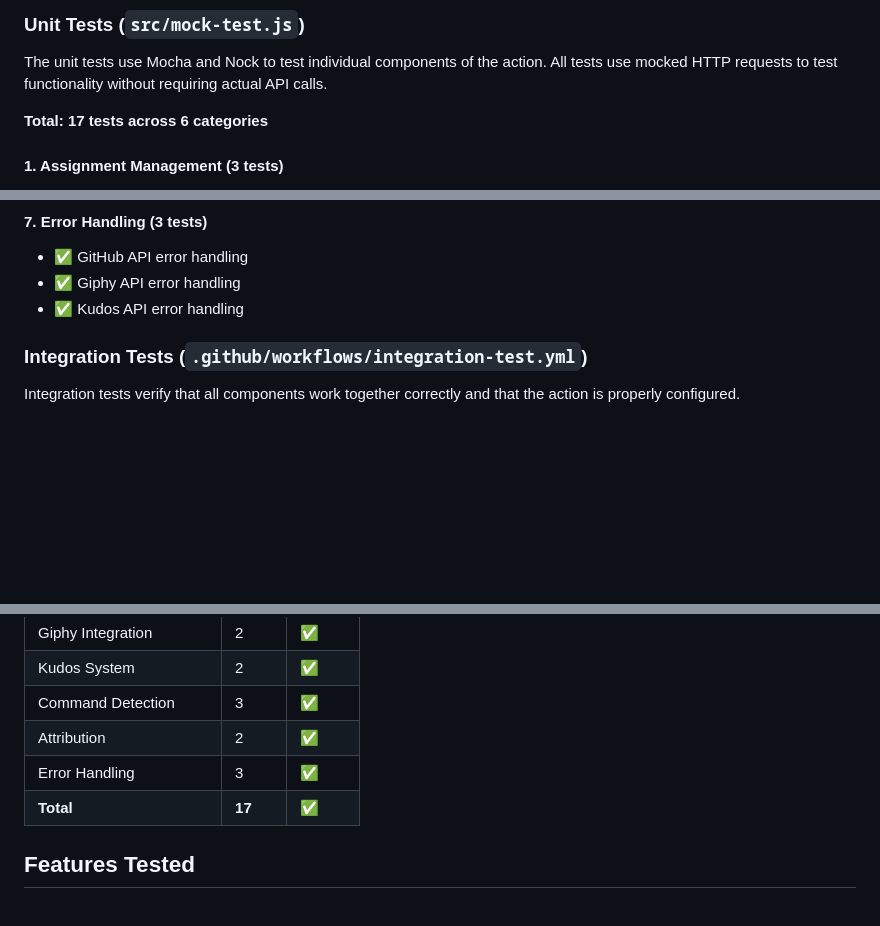
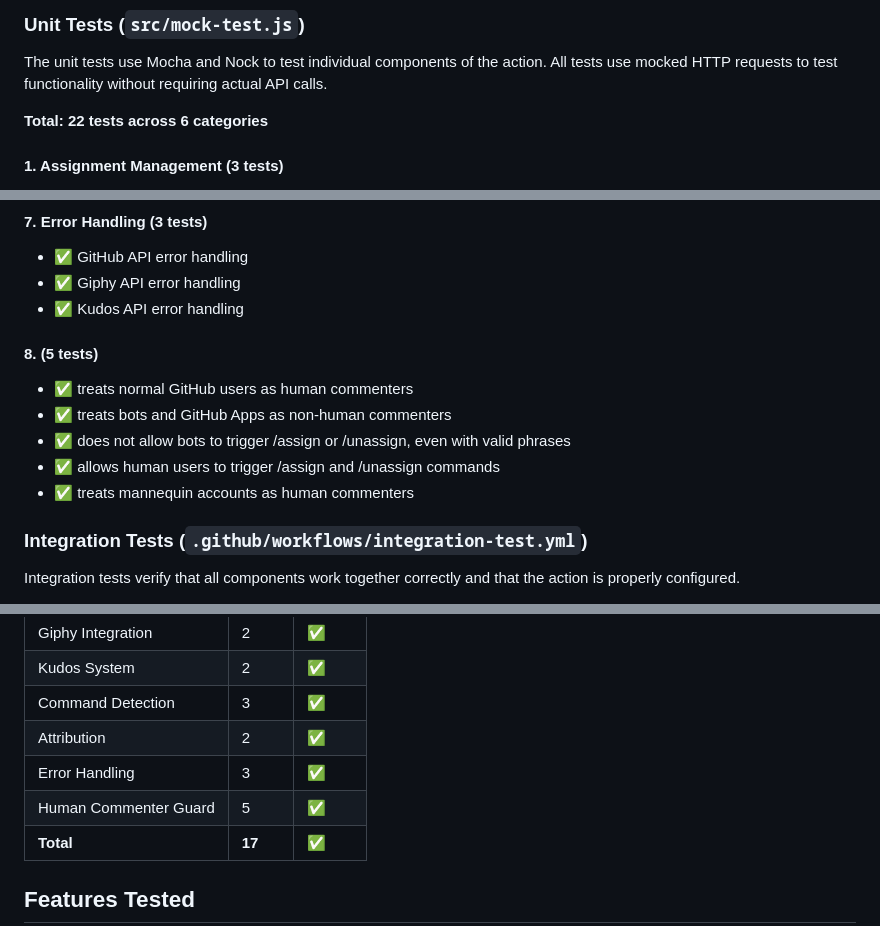
Before and after one commit to OWASP-BLT/BLT-Action, a Markdown page: TESTING.md, 3 parts joined by grey strips. Rendered like a GitHub page; blank space fills up the shorter version.

Commit message:
Updated documentation

```diff
--- a/TESTING.md
+++ b/TESTING.md
@@ -12,7 +12,7 @@ The BLT-Action has comprehensive test coverage across unit tests, integration te
 
 The unit tests use Mocha and Nock to test individual components of the action. All tests use mocked HTTP requests to test functionality without requiring actual API calls.
 
-**Total: 17 tests across 6 categories**
+**Total: 22 tests across 6 categories**
 
 #### 1. Assignment Management (3 tests)
 - ✅ User assignment to issues
@@ -54,6 +54,14 @@ The unit tests use Mocha and Nock to test individual components of the action. A
 - ✅ GitHub API error handling
 - ✅ Giphy API error handling
 - ✅ Kudos API error handling
+
+#### 8.   (5 tests)
+
+- ✅ treats normal GitHub users as human commenters
+- ✅ treats bots and GitHub Apps as non-human commenters
+- ✅ does not allow bots to trigger /assign or /unassign, even with valid phrases
+- ✅ allows human users to trigger /assign and /unassign commands
+- ✅ treats mannequin accounts as human commenters
 
 ### Integration Tests (`.github/workflows/integration-test.yml`)
 
@@ -155,6 +163,7 @@ grep -q "/kudos" src/index.js && echo "✓ /kudos implemented"
 | Command Detection | 3 | ✅ |
 | Attribution | 2 | ✅ |
 | Error Handling | 3 | ✅ |
+| Human Commenter Guard | 5 | ✅ |
 | **Total** | **17** | **✅** |
 
 ## Features Tested
```
Also changed, not shown: README.md (+3 -0 lines), USAGE.md (+2 -2 lines).
